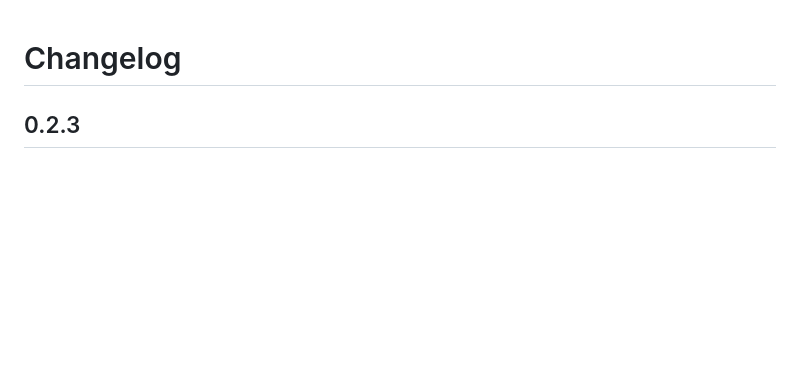
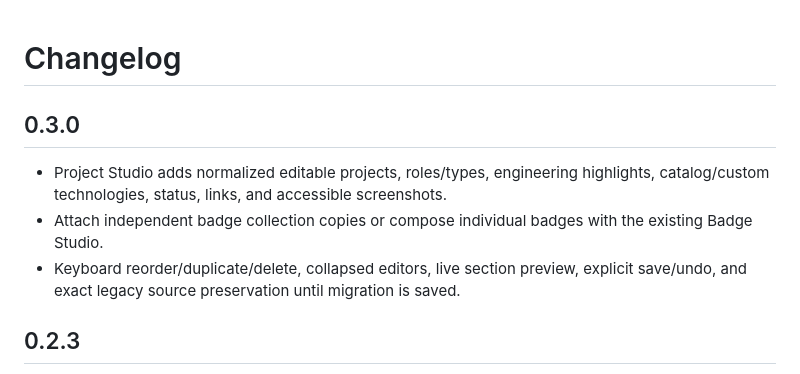
Before and after one commit to mnichols08/readme-studio, a Markdown page: CHANGELOG.md, the part around the change. GitHub-like rendering; blank space fills up the shorter version.

```diff
--- a/CHANGELOG.md
+++ b/CHANGELOG.md
@@ -1,4 +1,10 @@
 # Changelog
+
+## 0.3.0
+
+- Project Studio adds normalized editable projects, roles/types, engineering highlights, catalog/custom technologies, status, links, and accessible screenshots.
+- Attach independent badge collection copies or compose individual badges with the existing Badge Studio.
+- Keyboard reorder/duplicate/delete, collapsed editors, live section preview, explicit save/undo, and exact legacy source preservation until migration is saved.
 
 ## 0.2.3
 
```
Also changed, not shown: README.md (+5 -1 lines), docs/projects.md (added, +13 -0 lines), docs/screenshots/github-autofill.png, docs/screenshots/import-merge.png, docs/screenshots/studio-desktop.png, docs/screenshots/studio-mobile.png, 11 other files.
